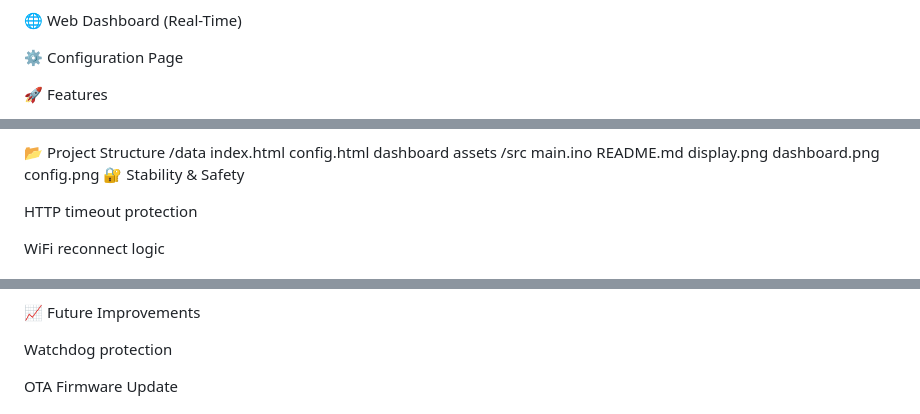
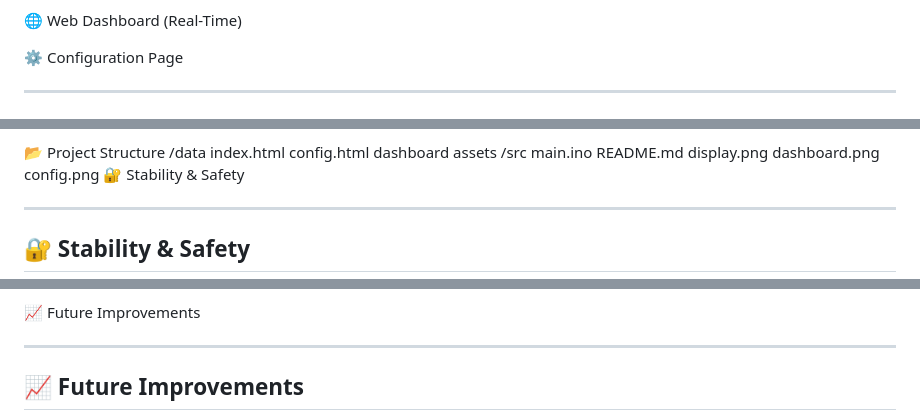
Before and after one commit to iotBrainStorm/SOLAR_TEMP_TRACKING, a Markdown page: README.md, 3 parts joined by grey strips. Drawn GitHub-style.

```diff
--- a/README.md
+++ b/README.md
@@ -10,5 +10,5 @@ Built with ESP32, Async Web Server, and Advanced Sensor Monitoring
 
 ⚙ Configuration Page
 
-🚀 Features
+---
 
@@ -147,7 +151,7 @@ dashboard.png
 config.png
 🔐 Stability & Safety
 
-HTTP timeout protection
+---
 
-WiFi reconnect logic
+## 🔐 Stability & Safety
 
@@ -157,7 +164,7 @@ Long runtime tested
 
 📈 Future Improvements
 
-Watchdog protection
+---
 
-OTA Firmware Update
+## 📈 Future Improvements
 
```
Also changed, not shown: other parts of README.md (+95 -85 lines).
